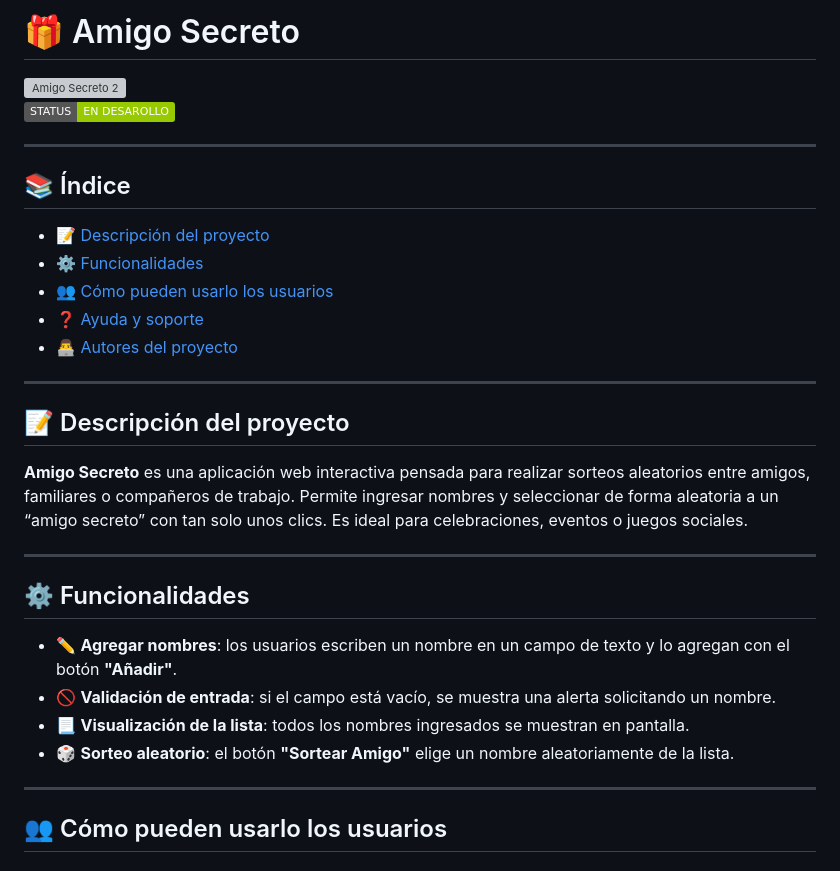
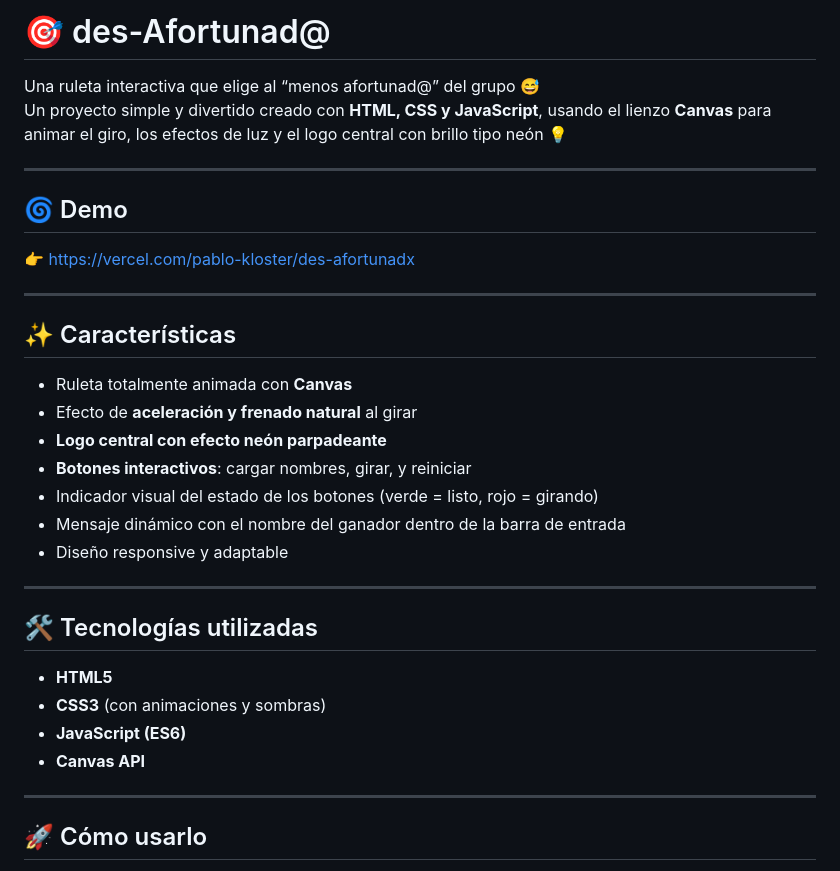
Before and after one commit to pablogkloster/desAfortun-, a Markdown page: README.md, the part around the change printed below. Rendered like a GitHub page; badges without logos; grey boxes are pictures that could not be loaded.

```diff
--- a/README.md
+++ b/README.md
@@ -1,36 +1,36 @@
-# 🎁 Amigo Secreto
+# 🎯 des-Afortunad@
 
-<img width="500" height="236" alt="Amigo Secreto 2" src="https://github.com/user-attachments/assets/c6f67e78-a983-403f-b504-6593ff71df30" />
-
-
-![Badge en Desarollo](https://img.shields.io/badge/STATUS-EN%20DESAROLLO-green)
+Una ruleta interactiva que elige al “menos afortunad@” del grupo 😅
+Un proyecto simple y divertido creado con **HTML, CSS y JavaScript**, usando el lienzo **Canvas** para animar el giro, los efectos de luz y el logo central con brillo tipo neón 💡
 
 ---
 
-## 📚 Índice
+## 🌀 Demo
 
-- [📝 Descripción del proyecto](#-descripción-del-proyecto)
-- [⚙️ Funcionalidades](#️-funcionalidades)
-- [👥 Cómo pueden usarlo los usuarios](#-cómo-pueden-usarlo-los-usuarios)
-- [❓ Ayuda y soporte](#-ayuda-y-soporte)
-- [👨‍💻 Autores del proyecto](#-autores-del-proyecto)
+👉 https://vercel.com/pablo-kloster/des-afortunadx
 
 ---
 
-## 📝 Descripción del proyecto
+## ✨ Características
 
-**Amigo Secreto** es una aplicación web interactiva pensada para realizar sorteos aleatorios entre amigos, familiares o compañeros de trabajo. Permite ingresar nombres y seleccionar de forma aleatoria a un “amigo secreto” con tan solo unos clics. Es ideal para celebraciones, eventos o juegos sociales.
+- Ruleta totalmente animada con **Canvas**
+- Efecto de **aceleración y frenado natural** al girar
+- **Logo central con efecto neón parpadeante**
+- **Botones interactivos**: cargar nombres, girar, y reiniciar
+- Indicador visual del estado de los botones (verde = listo, rojo = girando)
+- Mensaje dinámico con el nombre del ganador dentro de la barra de entrada
+- Diseño responsive y adaptable
 
 ---
 
-## ⚙️ Funcionalidades
+## 🛠️ Tecnologías utilizadas
 
-- ✏️ **Agregar nombres**: los usuarios escriben un nombre en un campo de texto y lo agregan con el botón **"Añadir"**.
-- 🚫 **Validación de entrada**: si el campo está vacío, se muestra una alerta solicitando un nombre.
-- 📃 **Visualización de la lista**: todos los nombres ingresados se muestran en pantalla.
-- 🎲 **Sorteo aleatorio**: el botón **"Sortear Amigo"** elige un nombre aleatoriamente de la lista.
+- **HTML5**
+- **CSS3** (con animaciones y sombras)
+- **JavaScript (ES6)**
+- **Canvas API**
 
 ---
 
-## 👥 Cómo pueden usarlo los usuarios
+## 🚀 Cómo usarlo
 
```
Also changed, not shown: other parts of README.md (+30 -19 lines), sortear-nombres.gif (added), 1 other file.
